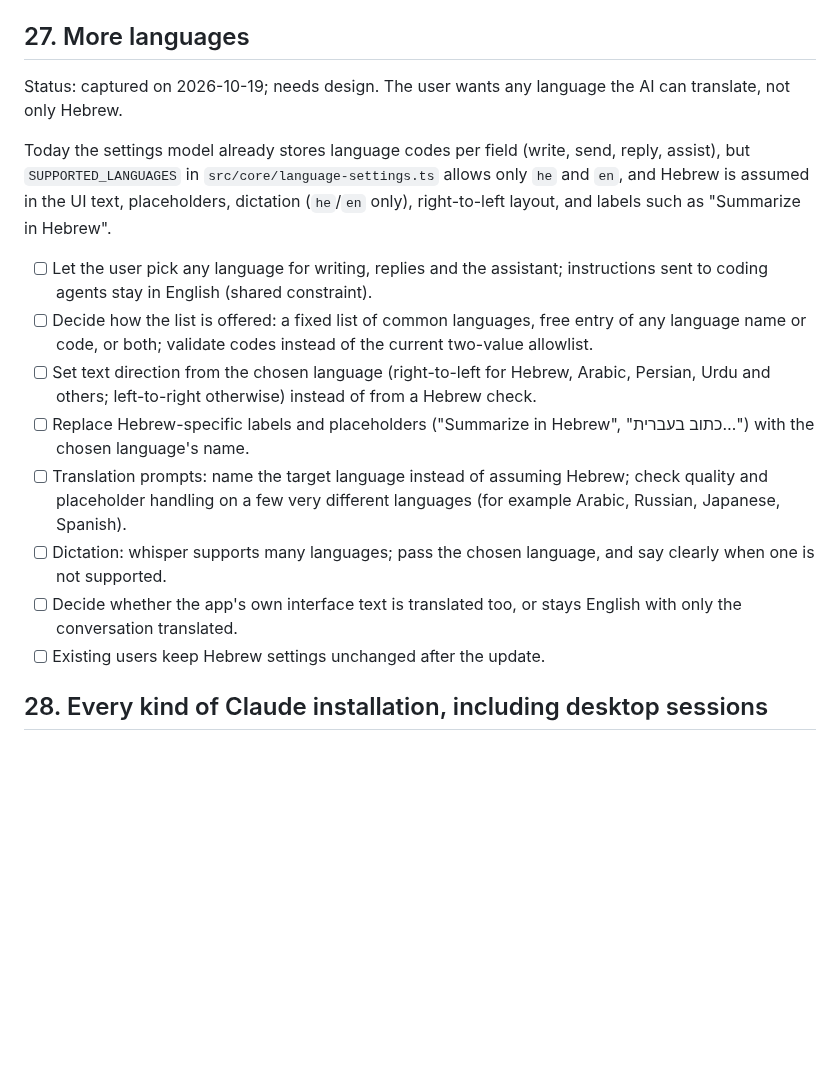
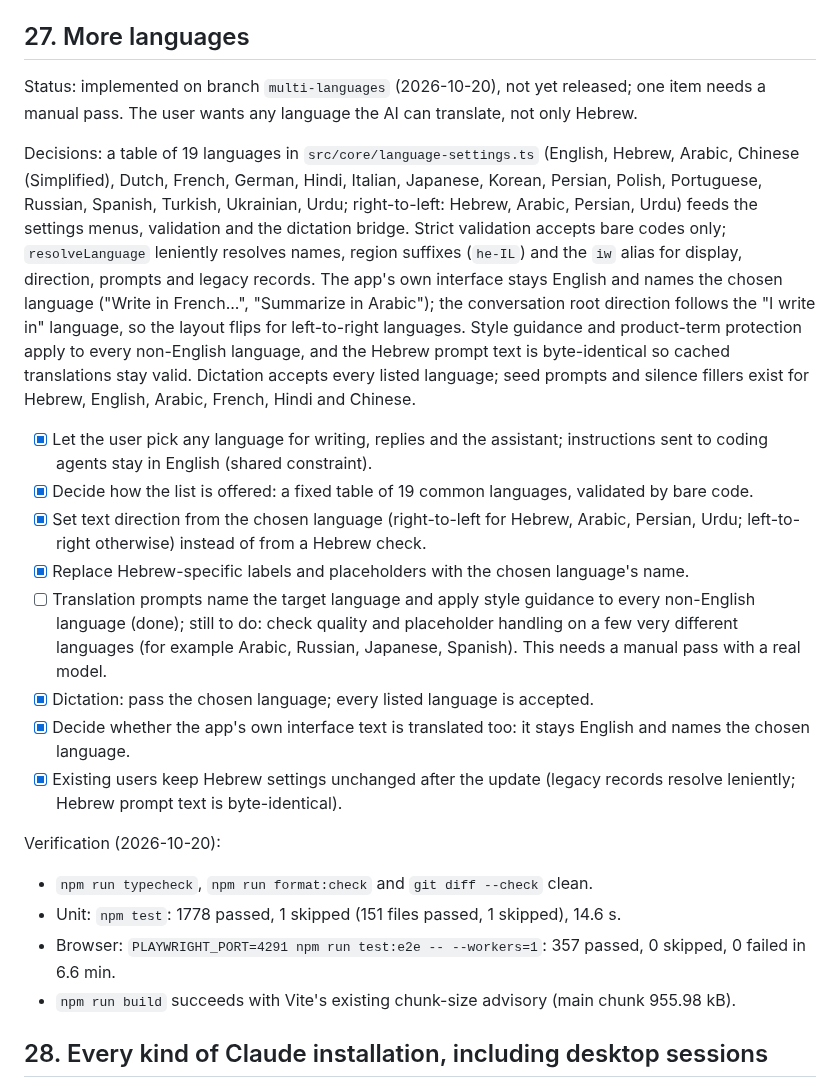
Before and after one commit to kfirosb/gloss, a Markdown page: docs/task-list.md, the part around the change. Drawn GitHub-style; blank space fills up the shorter version.

Commit message:
docs: task 27 implemented, more languages
Co-Authored-By: Claude Fable 5.1 <noreply@anthropic.com>

```diff
--- a/docs/task-list.md
+++ b/docs/task-list.md
@@ -104,18 +104,25 @@ Verification (2026-10-18):
 
 ## 27. More languages
 
-Status: captured on 2026-10-19; needs design. The user wants any language the AI can translate, not only Hebrew.
+Status: implemented on branch `multi-languages` (2026-10-20), not yet released; one item needs a manual pass. The user wants any language the AI can translate, not only Hebrew.
 
-Today the settings model already stores language codes per field (write, send, reply, assist), but `SUPPORTED_LANGUAGES` in `src/core/language-settings.ts` allows only `he` and `en`, and Hebrew is assumed in the UI text, placeholders, dictation (`he`/`en` only), right-to-left layout, and labels such as "Summarize in Hebrew".
+Decisions: a table of 19 languages in `src/core/language-settings.ts` (English, Hebrew, Arabic, Chinese (Simplified), Dutch, French, German, Hindi, Italian, Japanese, Korean, Persian, Polish, Portuguese, Russian, Spanish, Turkish, Ukrainian, Urdu; right-to-left: Hebrew, Arabic, Persian, Urdu) feeds the settings menus, validation and the dictation bridge. Strict validation accepts bare codes only; `resolveLanguage` leniently resolves names, region suffixes (`he-IL`) and the `iw` alias for display, direction, prompts and legacy records. The app's own interface stays English and names the chosen language ("Write in French...", "Summarize in Arabic"); the conversation root direction follows the "I write in" language, so the layout flips for left-to-right languages. Style guidance and product-term protection apply to every non-English language, and the Hebrew prompt text is byte-identical so cached translations stay valid. Dictation accepts every listed language; seed prompts and silence fillers exist for Hebrew, English, Arabic, French, Hindi and Chinese.
 
-- [ ] Let the user pick any language for writing, replies and the assistant; instructions sent to coding agents stay in English (shared constraint).
-- [ ] Decide how the list is offered: a fixed list of common languages, free entry of any language name or code, or both; validate codes instead of the current two-value allowlist.
-- [ ] Set text direction from the chosen language (right-to-left for Hebrew, Arabic, Persian, Urdu and others; left-to-right otherwise) instead of from a Hebrew check.
-- [ ] Replace Hebrew-specific labels and placeholders ("Summarize in Hebrew", "כתוב בעברית…") with the chosen language's name.
-- [ ] Translation prompts: name the target language instead of assuming Hebrew; check quality and placeholder handling on a few very different languages (for example Arabic, Russian, Japanese, Spanish).
-- [ ] Dictation: whisper supports many languages; pass the chosen language, and say clearly when one is not supported.
-- [ ] Decide whether the app's own interface text is translated too, or stays English with only the conversation translated.
-- [ ] Existing users keep Hebrew settings unchanged after the update.
+- [x] Let the user pick any language for writing, replies and the assistant; instructions sent to coding agents stay in English (shared constraint).
+- [x] Decide how the list is offered: a fixed table of 19 common languages, validated by bare code.
+- [x] Set text direction from the chosen language (right-to-left for Hebrew, Arabic, Persian, Urdu; left-to-right otherwise) instead of from a Hebrew check.
+- [x] Replace Hebrew-specific labels and placeholders with the chosen language's name.
+- [ ] Translation prompts name the target language and apply style guidance to every non-English language (done); still to do: check quality and placeholder handling on a few very different languages (for example Arabic, Russian, Japanese, Spanish). This needs a manual pass with a real model.
+- [x] Dictation: pass the chosen language; every listed language is accepted.
+- [x] Decide whether the app's own interface text is translated too: it stays English and names the chosen language.
+- [x] Existing users keep Hebrew settings unchanged after the update (legacy records resolve leniently; Hebrew prompt text is byte-identical).
+
+Verification (2026-10-20):
+
+- `npm run typecheck`, `npm run format:check` and `git diff --check` clean.
+- Unit: `npm test`: 1778 passed, 1 skipped (151 files passed, 1 skipped), 14.6 s.
+- Browser: `PLAYWRIGHT_PORT=4291 npm run test:e2e -- --workers=1`: 357 passed, 0 skipped, 0 failed in 6.6 min.
+- `npm run build` succeeds with Vite's existing chunk-size advisory (main chunk 955.98 kB).
 
 ## 28. Every kind of Claude installation, including desktop sessions
 
```
